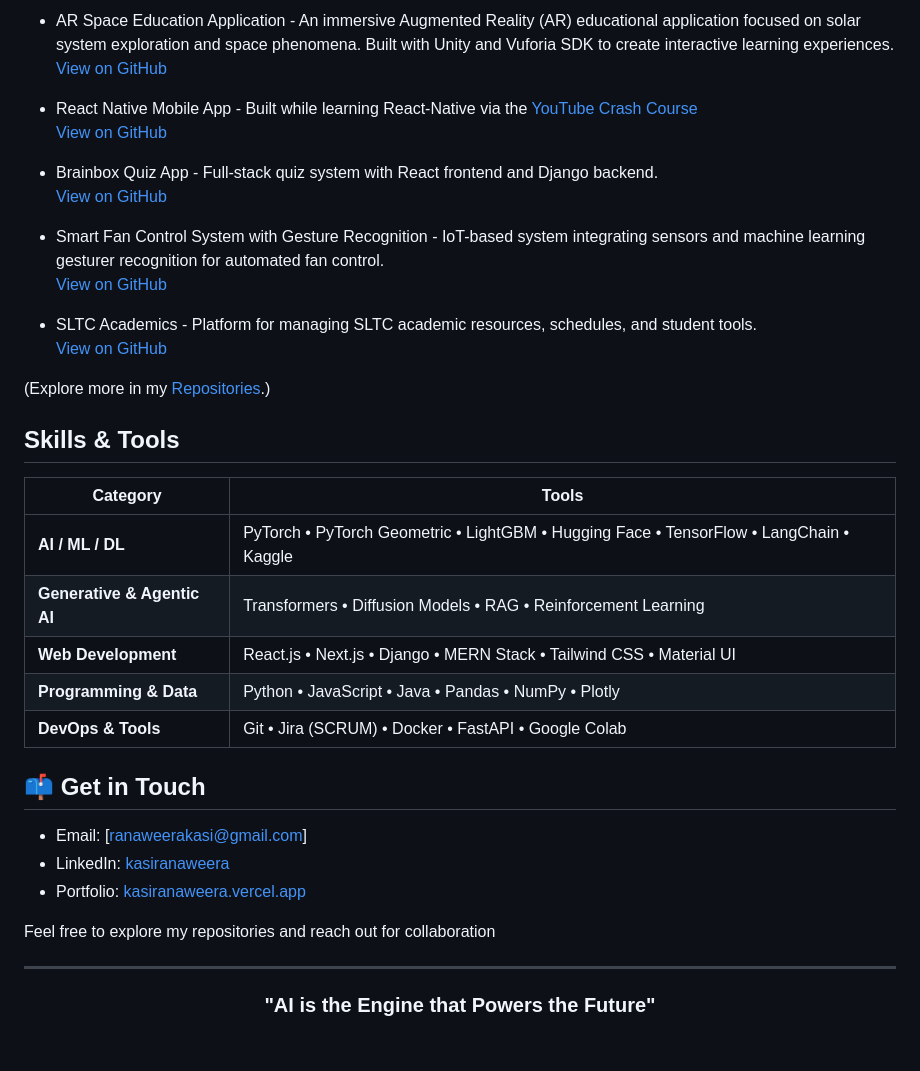
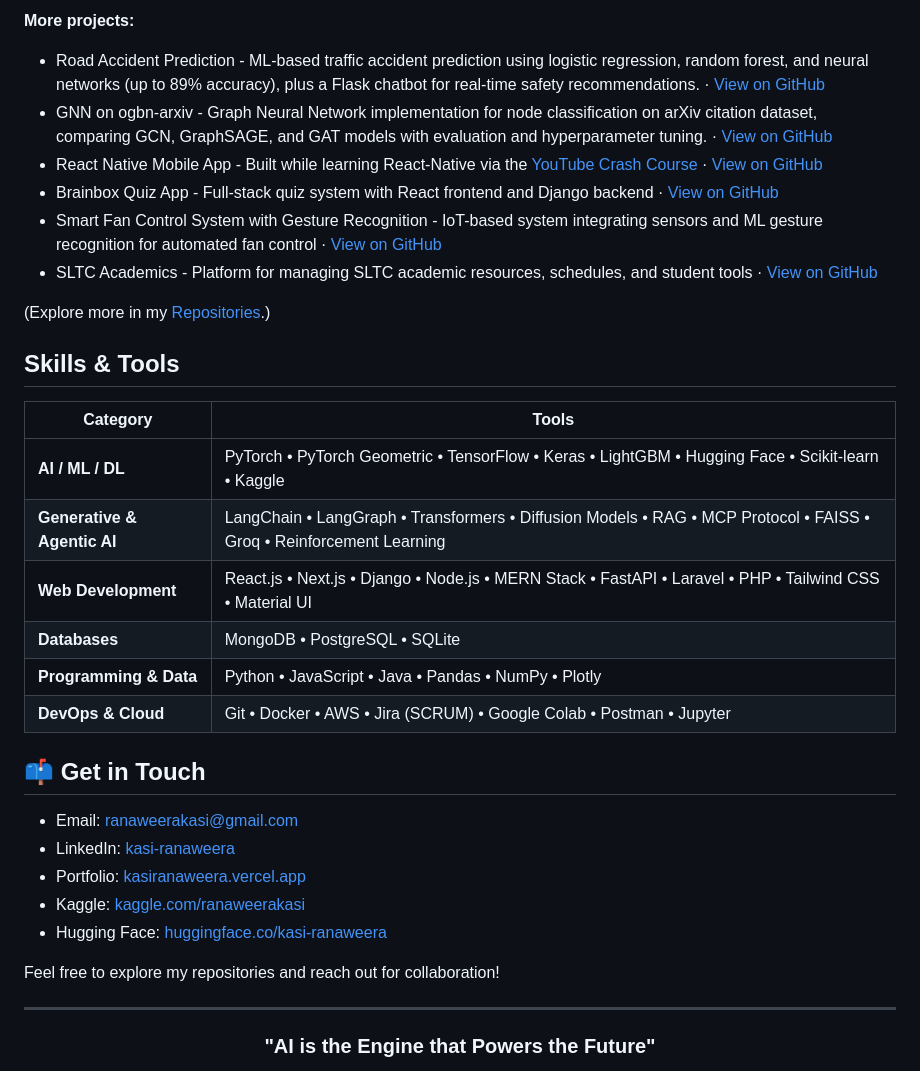
Before and after one commit to kasiranaweera/kasiranaweera, a Markdown page: README.md, the part around one of its changes. Drawn GitHub-style; blank space fills up the shorter version.

```diff
--- a/README.md
+++ b/README.md
@@ -108,18 +139,13 @@ BSc Software Engineering undergraduate at [SLTC](https://www.sltc.ac.lk/) since
 
 </table>
 
-
-- AR Space Education Application - An immersive Augmented Reality (AR) educational application focused on solar system exploration and space phenomena. Built with Unity and Vuforia SDK to create interactive learning experiences.<br><a href="https://github.com/kasiranaweera/ar-space-education">View on GitHub</a>
-
-- React Native Mobile App - Built while learning React-Native via the [YouTube Crash Course](https://youtu.be/f8Z9JyB2EIE)<br><a href="https://github.com/kasiranaweera/">View on GitHub</a>
-
-- Brainbox Quiz App - Full-stack quiz system with React frontend and Django backend.<br><a href="https://github.com/kasiranaweera/brainbox-frontend">View on GitHub</a>
-
-- Smart Fan Control System with Gesture Recognition - IoT-based system integrating sensors and machine learning gesturer recognition for automated fan control. <br><a href="https://github.com/kasiranaweera/Smart-Fan-Control-Using-Image-Processing">View on GitHub</a>
-
-- SLTC Academics - Platform for managing SLTC academic resources, schedules, and student tools.<br><a href="https://github.com/kasiranaweera/sltc_academics">View on GitHub</a>
-
-
+**More projects:**
+- Road Accident Prediction - ML-based traffic accident prediction using logistic regression, random forest, and neural networks (up to 89% accuracy), plus a Flask chatbot for real-time safety recommendations. · [View on GitHub](https://github.com/kasiranaweera/road_accident_prediction)
+- GNN on ogbn-arxiv - Graph Neural Network implementation for node classification on arXiv citation dataset, comparing GCN, GraphSAGE, and GAT models with evaluation and hyperparameter tuning. · [View on GitHub](https://github.com/kasiranaweera/GNN-ogbn-arxiv_dataset)
+- React Native Mobile App - Built while learning React-Native via the [YouTube Crash Course](https://youtu.be/f8Z9JyB2EIE) · [View on GitHub](https://github.com/kasiranaweera/)
+- Brainbox Quiz App - Full-stack quiz system with React frontend and Django backend · [View on GitHub](https://github.com/kasiranaweera/brainbox-frontend)
+- Smart Fan Control System with Gesture Recognition - IoT-based system integrating sensors and ML gesture recognition for automated fan control · [View on GitHub](https://github.com/kasiranaweera/Smart-Fan-Control-Using-Image-Processing)
+- SLTC Academics - Platform for managing SLTC academic resources, schedules, and student tools · [View on GitHub](https://github.com/kasiranaweera/sltc_academics)
 
 (Explore more in my [Repositories](https://github.com/kasiranaweera?tab=repositories).)
 
@@ -127,18 +153,21 @@ BSc Software Engineering undergraduate at [SLTC](https://www.sltc.ac.lk/) since
 
 | **Category**               | **Tools**                                                                 |
 |----------------------------|---------------------------------------------------------------------------|
-| **AI / ML / DL**           | PyTorch • PyTorch Geometric • LightGBM • Hugging Face • TensorFlow • LangChain • Kaggle |
-| **Generative & Agentic AI**| Transformers • Diffusion Models • RAG • Reinforcement Learning            |
-| **Web Development**        | React.js • Next.js • Django • MERN Stack • Tailwind CSS • Material UI     |
+| **AI / ML / DL**           | PyTorch • PyTorch Geometric • TensorFlow • Keras • LightGBM • Hugging Face • Scikit-learn • Kaggle |
+| **Generative & Agentic AI**| LangChain • LangGraph • Transformers • Diffusion Models • RAG • MCP Protocol • FAISS • Groq • Reinforcement Learning |
+| **Web Development**        | React.js • Next.js • Django • Node.js • MERN Stack • FastAPI • Laravel • PHP • Tailwind CSS • Material UI |
+| **Databases**              | MongoDB • PostgreSQL • SQLite                                             |
 | **Programming & Data**     | Python • JavaScript • Java • Pandas • NumPy • Plotly                     |
-| **DevOps & Tools**         | Git • Jira (SCRUM) • Docker • FastAPI • Google Colab                     |
+| **DevOps & Cloud**         | Git • Docker • AWS • Jira (SCRUM) • Google Colab • Postman • Jupyter     |
 
 ## 📫 Get in Touch
-- Email: [ranaweerakasi@gmail.com]
-- LinkedIn: [kasiranaweera](https://linkedin.com/in/kasi-ranaweera)
+- Email: [ranaweerakasi@gmail.com](mailto:ranaweerakasi@gmail.com)
+- LinkedIn: [kasi-ranaweera](https://linkedin.com/in/kasi-ranaweera)
 - Portfolio: [kasiranaweera.vercel.app](https://kasiranaweera.vercel.app)
+- Kaggle: [kaggle.com/ranaweerakasi](https://www.kaggle.com/ranaweerakasi)
+- Hugging Face: [huggingface.co/kasi-ranaweera](https://huggingface.co/kasi-ranaweera)
 
-Feel free to explore my repositories and reach out for collaboration
+Feel free to explore my repositories and reach out for collaboration!
 
 ---
 
```
Also changed, not shown: other parts of README.md (+68 -37 lines).
